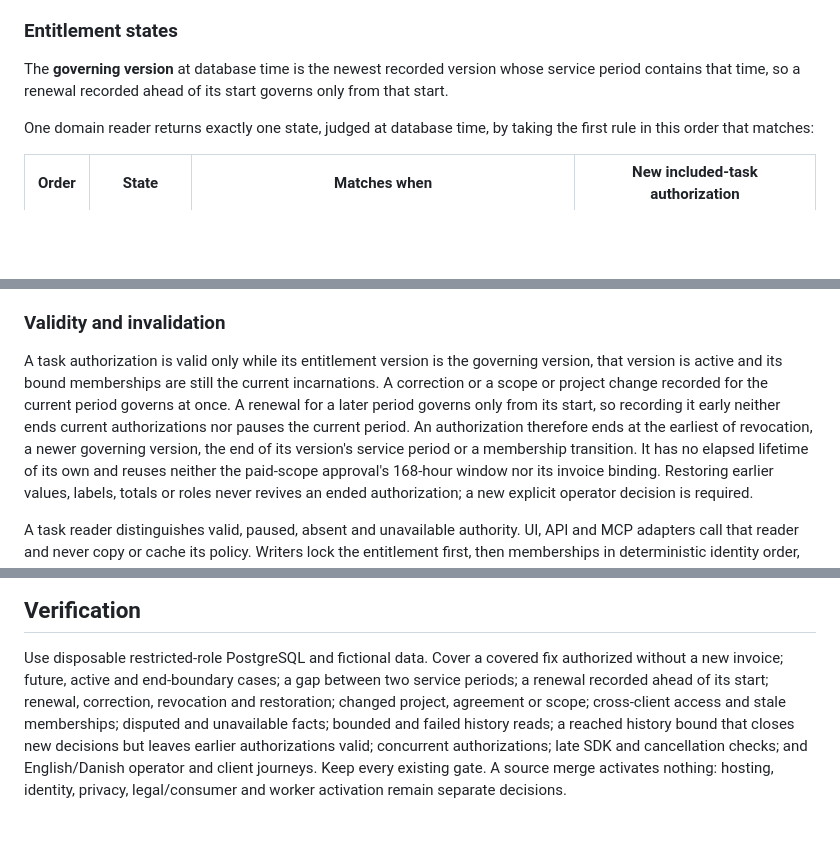
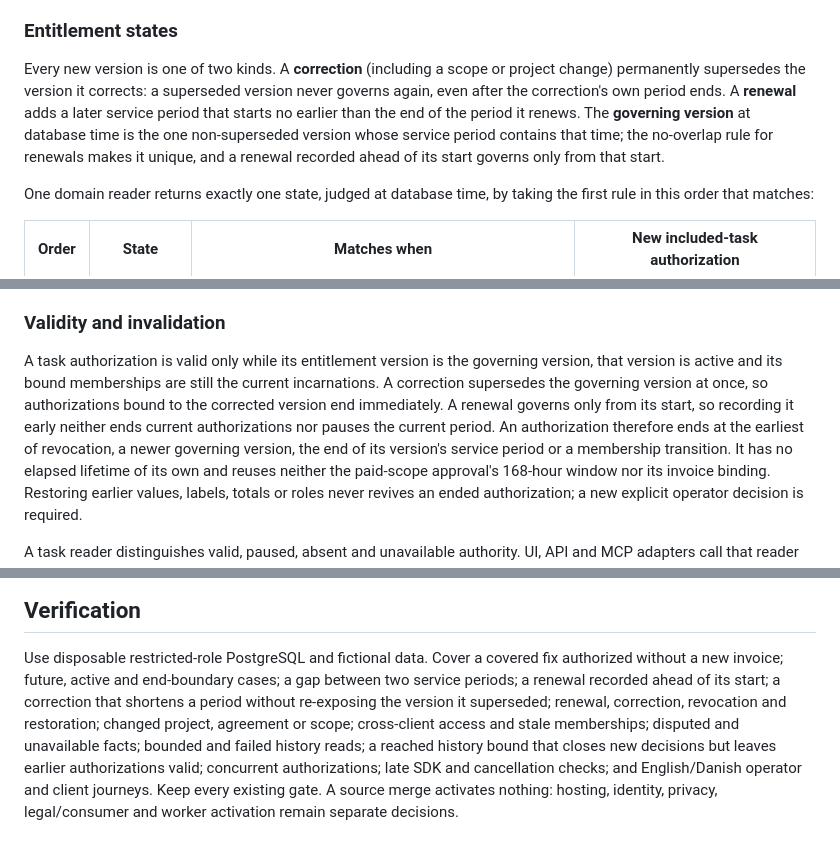
Before and after one commit to devantler-tech/business-site, a Markdown page: docs/adr/0024-included-maintenance-authorization.md, 3 parts joined by grey strips. Drawn GitHub-style; blank space fills up the shorter version.

Commit message:
docs(adr): make corrections permanently supersede earlier versions
Answer the Codex review: separate corrections, which permanently supersede
the version they correct, from renewals, which add a later non-overlapping
period, so a shortened period never re-exposes the superseded version.

Part of #259

Co-Authored-By: Claude Opus 5.5 <noreply@anthropic.com>

```diff
--- a/docs/adr/0024-included-maintenance-authorization.md
+++ b/docs/adr/0024-included-maintenance-authorization.md
@@ -40,8 +40,13 @@ Keep three separate records under the Go/PostgreSQL authority:
 
 ### Entitlement states
 
-The **governing version** at database time is the newest recorded version whose
-service period contains that time, so a renewal recorded ahead of its start
+Every new version is one of two kinds. A **correction** (including a scope or
+project change) permanently supersedes the version it corrects: a superseded
+version never governs again, even after the correction's own period ends. A
+**renewal** adds a later service period that starts no earlier than the end of
+the period it renews. The **governing version** at database time is the one
+non-superseded version whose service period contains that time; the no-overlap
+rule for renewals makes it unique, and a renewal recorded ahead of its start
 governs only from that start.
 
 One domain reader returns exactly one state, judged at database time, by taking
@@ -80,10 +85,10 @@ payment-provider event can neither classify a task nor change an entitlement.
 
 A task authorization is valid only while its entitlement version is the
 governing version, that version is active and its bound memberships are still
-the current incarnations. A correction or a scope or project change recorded for
-the current period governs at once. A renewal for a later period governs only
-from its start, so recording it early neither ends current authorizations nor
-pauses the current period. An authorization therefore ends at the earliest of
+the current incarnations. A correction supersedes the governing version at once,
+so authorizations bound to the corrected version end immediately. A renewal
+governs only from its start, so recording it early neither ends current
+authorizations nor pauses the current period. An authorization therefore ends at the earliest of
 revocation, a newer governing version, the end of its version's service period
 or a membership transition. It has no elapsed lifetime of its own and reuses neither
 the paid-scope approval's 168-hour window nor its invoice binding. Restoring
@@ -136,10 +141,11 @@ pages use the retained Go frame and native forms ([ADR 0017](0017-retain-go-priv
 
 Use disposable restricted-role PostgreSQL and fictional data. Cover a covered
 fix authorized without a new invoice; future, active and end-boundary cases; a
-gap between two service periods; a renewal recorded ahead of its start; renewal,
-correction, revocation and restoration; changed project, agreement or scope;
-cross-client access and stale memberships; disputed and unavailable facts;
-bounded and failed history reads; a reached history bound that closes new
+gap between two service periods; a renewal recorded ahead of its start; a
+correction that shortens a period without re-exposing the version it superseded;
+renewal, correction, revocation and restoration; changed project, agreement or
+scope; cross-client access and stale memberships; disputed and unavailable
+facts; bounded and failed history reads; a reached history bound that closes new
 decisions but leaves earlier authorizations valid; concurrent authorizations;
 late SDK and cancellation checks; and English/Danish operator and client
 journeys. Keep every existing gate. A source merge activates nothing: hosting,
```
